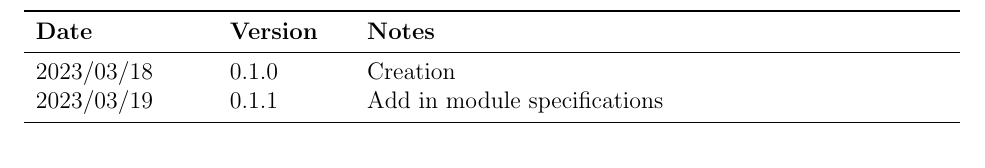
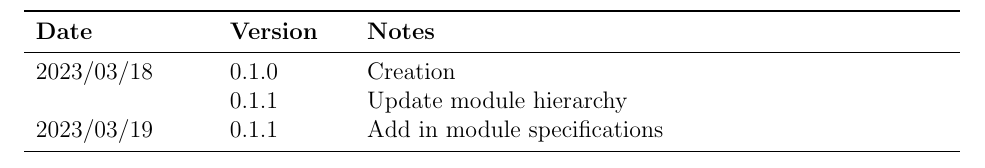
Before and after one commit to joedf/CAS741_w23, a LaTeX document (docs/Design/MIS/MIS.tex): part of page 2 of 10, cut so that both start at the same text. Compiled offline with pdfLaTeX.

Commit message:
MIS: update changelog

```diff
--- a/docs/Design/MIS/MIS.tex
+++ b/docs/Design/MIS/MIS.tex
@@ -55,6 +55,7 @@ urlcolor=cyan          % color of external links
 \toprule {\bf Date} & {\bf Version} & {\bf Notes}\\
 \midrule
 2023/03/18 & 0.1.0 & Creation\\
+           & 0.1.1 & Update module hierarchy\\
 2023/03/19 & 0.1.1 & Add in module specifications\\
 \bottomrule
 \end{tabularx}
```
Also changed, not shown: docs/Design/MIS/MIS.pdf.
